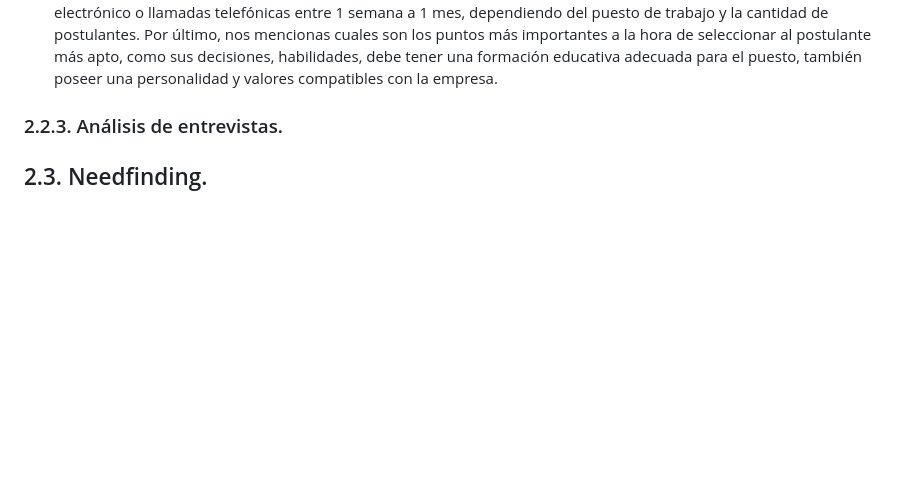
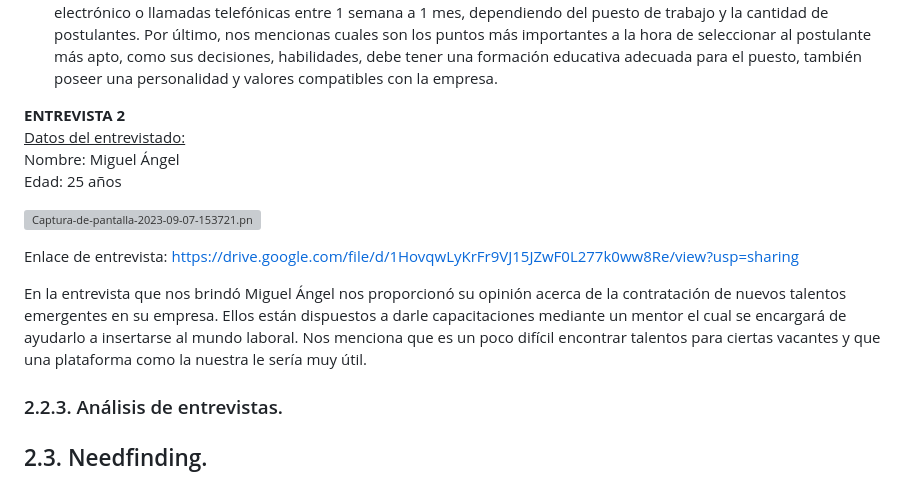
Before and after one commit to PracticFinder/landingPage.github.io, a Markdown page: README.md, the part around the change. Drawn GitHub-style; blank space fills up the shorter version; grey boxes are pictures that could not be loaded.

```diff
--- a/README.md
+++ b/README.md
@@ -502,6 +502,17 @@ El diseño de entrevista es una gran manera eficaz de conocer a nuestro público
     <br>Fin:
     <br>Enlace de entrevista:
     <br>La entrevista a Fabio nos proporcionó información valiosa sobre cuáles son las dificultades y obstáculos que se les presentan a los empleadores a la hora de buscar y seleccionar practicantes. Muchas de las complicaciones que se le presentan son preparar preguntas relevantes para el puesto de trabajo y a la vez crear un ambiente agradable para el entrevistado, al realizar una evaluación puede ser compleja por el hecho de que se debe establecer un criterio de evaluación con el fin de evaluar sus habilidades técnicas, teóricas y blandas. Usualmente se comunican por correo electrónico o llamadas telefónicas entre 1 semana a 1 mes, dependiendo del puesto de trabajo y la cantidad de postulantes. Por último, nos mencionas cuales son los puntos más importantes a la hora de seleccionar al postulante más apto, como sus decisiones, habilidades, debe tener una formación educativa adecuada para el puesto, también poseer una personalidad y valores compatibles con la empresa.</p>
+
+<p><b>ENTREVISTA 2</b><br>
+    <u>Datos del entrevistado:</u><br>
+    Nombre: Miguel Ángel<br>
+    Edad: 25 años<br>
+
+[![Captura-de-pantalla-2023-09-07-153721.png](https://i.postimg.cc/QMrdwJFQ/Captura-de-pantalla-2023-09-07-153721.png)](https://postimg.cc/RWXmnfQh)
+
+Enlace de entrevista: https://drive.google.com/file/d/1HovqwLyKrFr9VJ15JZwF0L277k0ww8Re/view?usp=sharing
+
+En la entrevista que nos brindó Miguel Ángel nos proporcionó su opinión acerca de la contratación de nuevos talentos emergentes en su empresa. Ellos están dispuestos a darle capacitaciones mediante un mentor el cual se encargará de ayudarlo a insertarse al mundo laboral. Nos menciona que es un poco difícil encontrar talentos para ciertas vacantes y que una plataforma como la nuestra le sería muy útil.</p>
 
 ### 2.2.3. Análisis de entrevistas.
 
```
